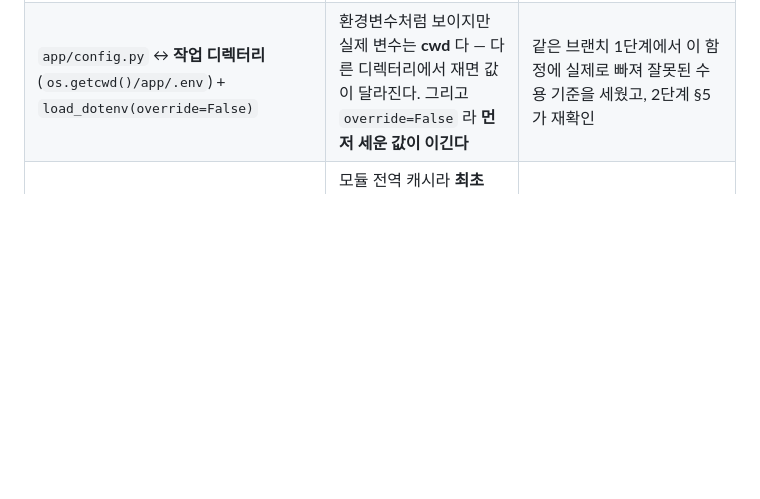
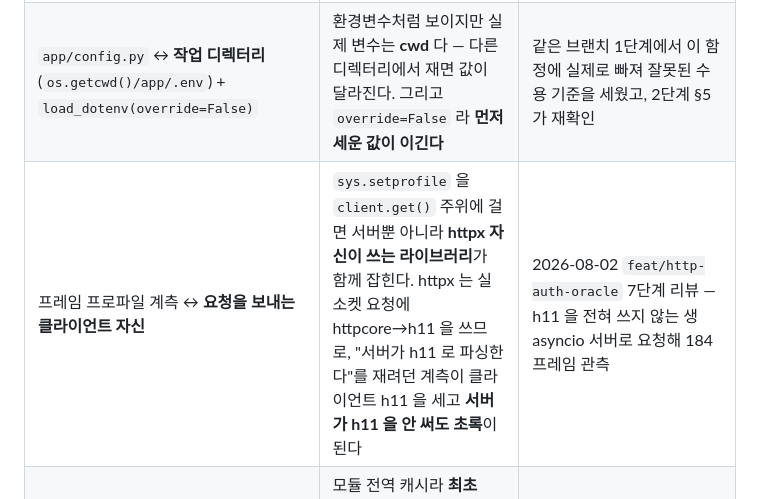
Before and after one commit to lyg6772/2024kh_parents_attendance, a Markdown page: .agents/context/codebase-conventions.md, the part around the change. Rendered like a GitHub page; blank space fills up the shorter version.

Commit message:
docs: 계측이 클라이언트를 센다는 결합을 레지스트리에 올리고, 테스트 개수를 실측으로 정정한다
게이트 minor 2건. 둘 다 tests/ 밖이라 LOCK 과 무관하다.

- 프레임 프로파일 계측 ↔ 요청을 보내는 클라이언트 자신 — 숨은 결합 레지스트리에
  append 한다. sys.setprofile 을 client.get() 주위에 걸면 서버뿐 아니라 httpx 가
  쓰는 라이브러리가 함께 잡히고, 그래서 'h11 을 서버가 쓴다'를 재려던 단언이
  클라이언트 h11 을 센다. 7단계 리뷰가 h11 을 전혀 안 쓰는 생 asyncio 서버로
  184 프레임을 관측해 확정했다. 다음 기능이 같은 계측을 만들 때 재발굴하지 않게 한다.
- 결정 로그의 파일별 개수 내역이 41 로 합산됐다. pytest --collect-only 실측:
  auth 23 + pages 6 + agent 4 + env 5 + socket 2 = 40. agent 를 4 로 정정한다.

Verified: pytest --collect-only 로 파일별 수집 개수를 실측했다 — auth 23, pages 6,
agent 4, env 5, socket 2, 합계 40.

```diff
--- a/.agents/context/codebase-conventions.md
+++ b/.agents/context/codebase-conventions.md
@@ -75,6 +75,7 @@ tests/             pytest, conftest.py 가 aiosqlite 인메모리 세션 픽스
 | `app/dao/*.py` 의 `Depends(DB().get_db_session)` ↔ `app/agent/router.py` 의 `Depends(get_session)` | 같은 DB 인데 **의존성 키가 둘**이다. `app/util/db.py` 안에서만 보면 형제로 보여 하나만 갈아끼우기 쉽고, 그러면 `/agent/*` 만 실 DB 로 샌다 | 같은 단계, grep + `dependency_overrides` 실측 |
 | `httpx.ASGITransport` ↔ `app/main.py` 의 lifespan (`create_tables` · `_seed_admin_user`) | ASGITransport 는 lifespan 이벤트를 **안 돌린다**. 게다가 그 lifespan 은 `"local" in DB_URL` 조건부라 이중으로 안 뜬다. 실기동에서는 되던 시드가 테스트에서만 사라진다 | 같은 단계, 실측 |
 | `app/config.py` ↔ **작업 디렉터리** (`os.getcwd()/app/.env`) + `load_dotenv(override=False)` | 환경변수처럼 보이지만 실제 변수는 **cwd** 다 — 다른 디렉터리에서 재면 값이 달라진다. 그리고 `override=False` 라 **먼저 세운 값이 이긴다** | 같은 브랜치 1단계에서 이 함정에 실제로 빠져 잘못된 수용 기준을 세웠고, 2단계 §5 가 재확인 |
+| 프레임 프로파일 계측 ↔ **요청을 보내는 클라이언트 자신** | `sys.setprofile` 을 `client.get()` 주위에 걸면 서버뿐 아니라 **httpx 자신이 쓰는 라이브러리**가 함께 잡힌다. httpx 는 실소켓 요청에 httpcore→h11 을 쓰므로, "서버가 h11 로 파싱한다"를 재려던 계측이 클라이언트 h11 을 세고 **서버가 h11 을 안 써도 초록**이 된다 | 2026-08-02 `feat/http-auth-oracle` 7단계 리뷰 — h11 을 전혀 쓰지 않는 생 asyncio 서버로 요청해 184 프레임 관측 |
 | `app/agent/llm.py::_llm_instance` ↔ 프로세스 수명 | 모듈 전역 캐시라 **최초 `get_llm()` 결과가 프로세스 끝까지 산다.** 키를 나중에 바꿔도 반영되지 않는다 (키가 비면 예외라 캐시되지 않아 현재는 안전) | 같은 단계, `app/agent/llm.py:219-244` 확인 |
 
 ## 인프라 컨텍스트
```
Also changed, not shown: 1 other file.
